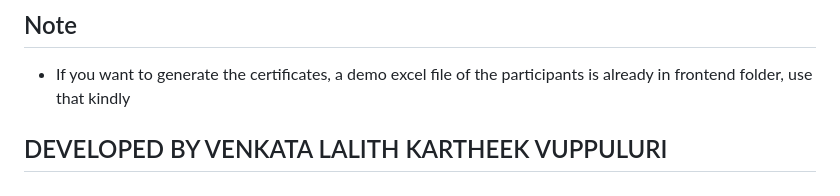
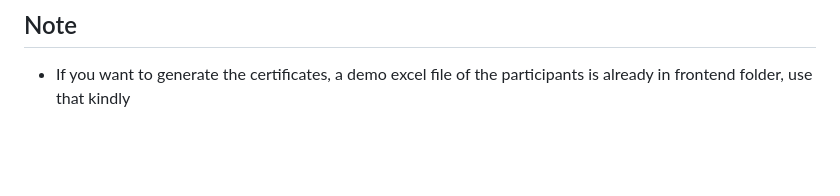
Before and after one commit to Rims-1766/CertiGen, a Markdown page: README.md, the part around the change. Drawn GitHub-style; blank space fills up the shorter version.

```diff
--- a/README.md
+++ b/README.md
@@ -246,6 +246,3 @@ See `DEPLOYMENT.md` for complete deployment steps.
 
 ## Note
 - If you want to generate the certificates, a demo excel file of the participants is already in frontend folder, use that kindly
-
-
-##                          DEVELOPED BY VENKATA LALITH KARTHEEK VUPPULURI
```
